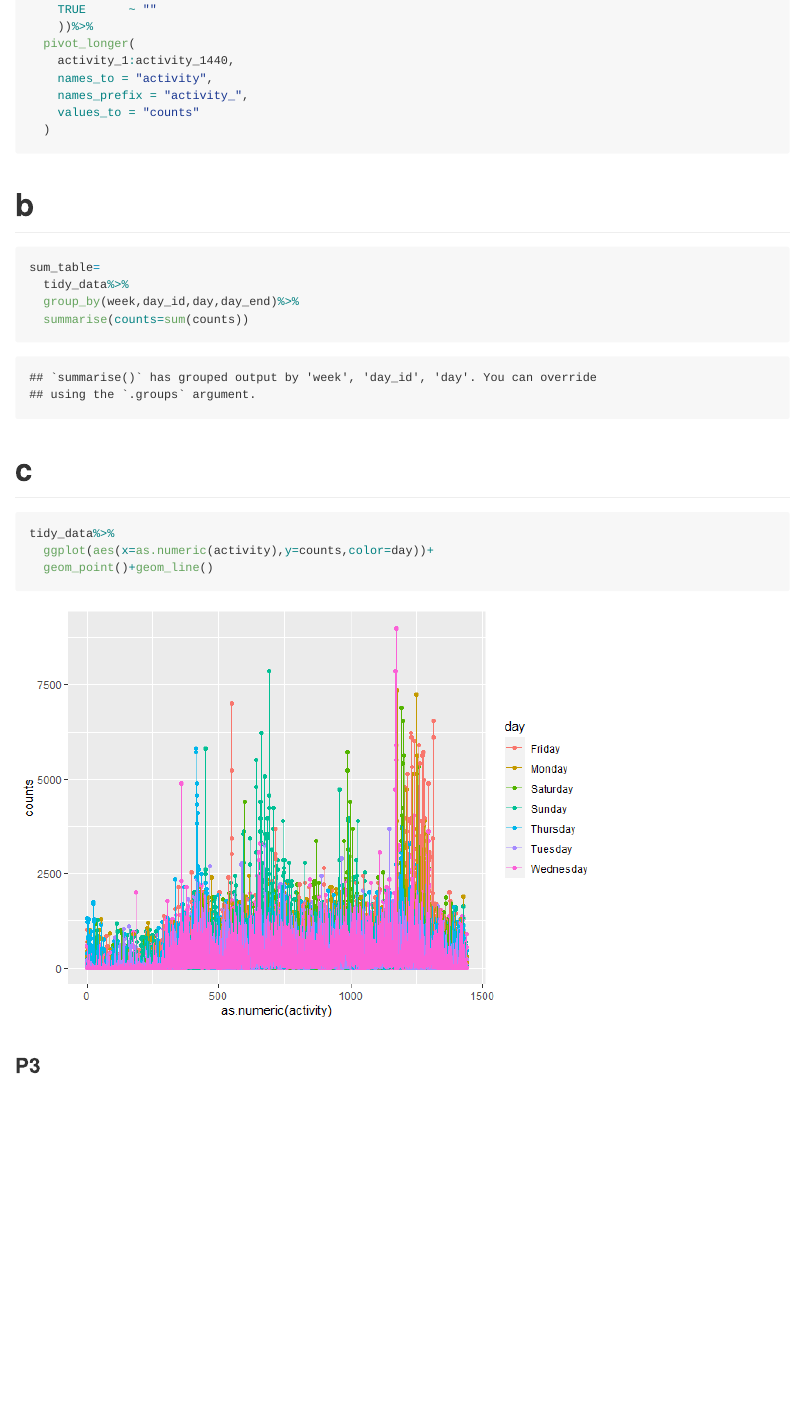
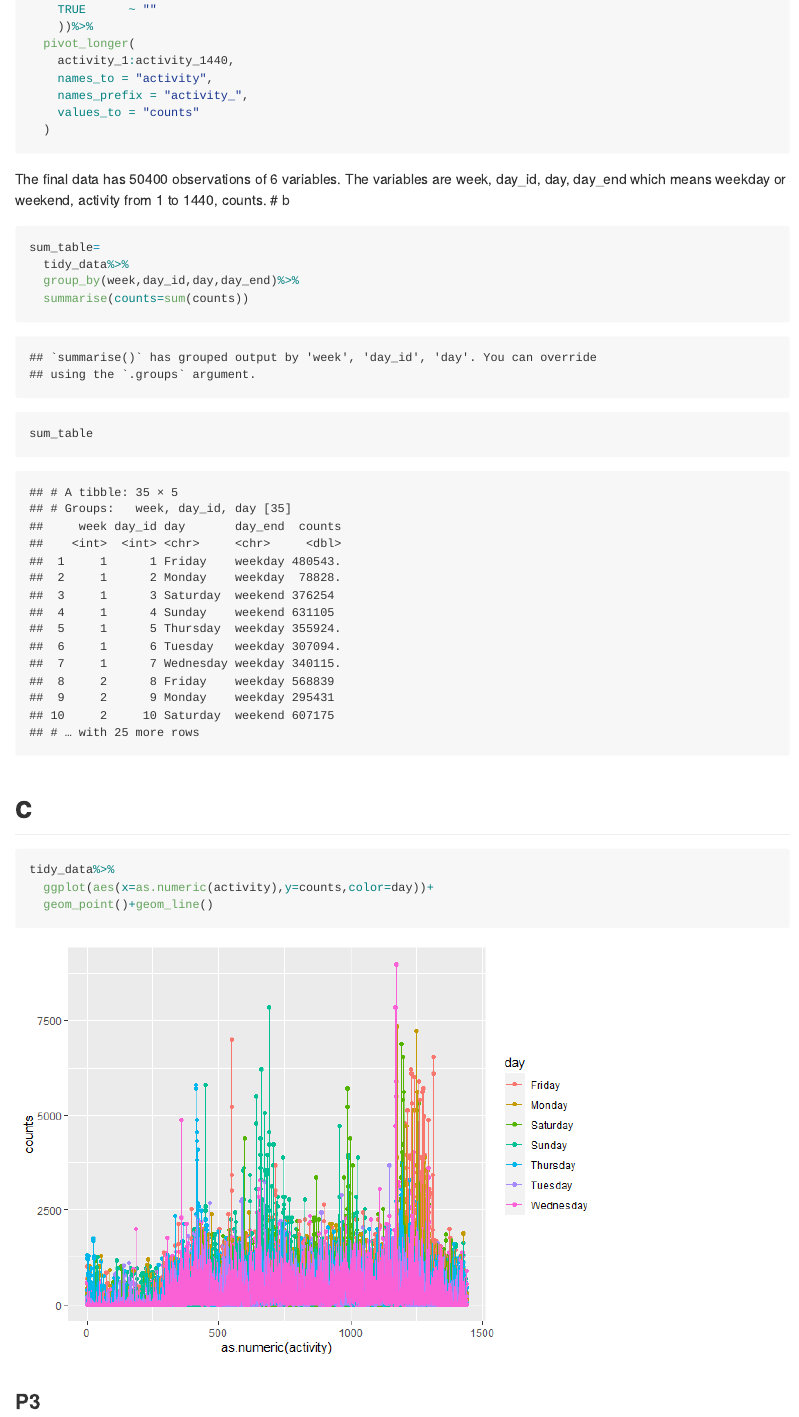
Before and after one commit to HongruTang/DS-HW3-ht2611, an R Markdown document (ds3.Rmd): the page in a window 1100 px wide, from 5230 px down. The pictures show the output file ds3.md that the author committed with the source, drawn offline in the style of GitHub.

Commit message:
add R Markdown template file

````diff
--- a/ds3.Rmd
+++ b/ds3.Rmd
@@ -93,12 +93,14 @@ tidy_data=
     values_to = "counts"
   )
 ```
+The final data has 50400 observations of 6 variables. The variables are week, day_id, day, day_end which means weekday or weekend, activity from 1 to 1440, counts.
 # b
 ```{r}
 sum_table=
   tidy_data%>%
   group_by(week,day_id,day,day_end)%>%
   summarise(counts=sum(counts))
+sum_table
 ```
 # c
 ```{r}
````
Also changed, not shown: ds3.md.
